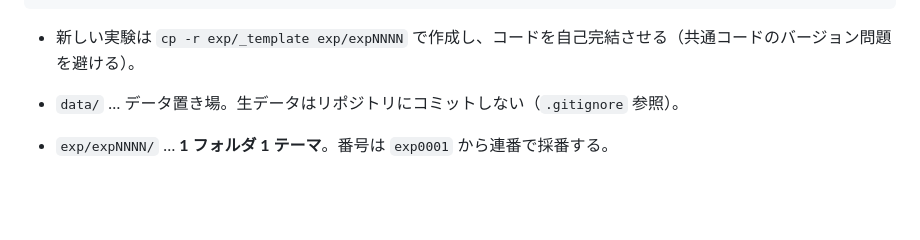
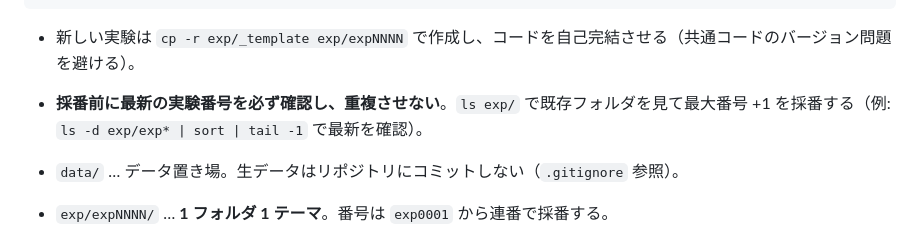
Before and after one commit to yuki-a4/ml-experiment-base, a Markdown page: CLAUDE.md, the part around the change. GitHub-like rendering; blank space fills up the shorter version.

Commit message:
Require checking latest exp number before numbering to avoid dup
Co-Authored-By: Claude Opus 4.8 (1M context) <noreply@anthropic.com>

````diff
--- a/CLAUDE.md
+++ b/CLAUDE.md
@@ -57,6 +57,7 @@
 ```
 
 - 新しい実験は `cp -r exp/_template exp/expNNNN` で作成し、コードを自己完結させる（共通コードのバージョン問題を避ける）。
+- **採番前に最新の実験番号を必ず確認し、重複させない**。`ls exp/` で既存フォルダを見て最大番号 +1 を採番する（例: `ls -d exp/exp* | sort | tail -1` で最新を確認）。
 
 - `data/` … データ置き場。生データはリポジトリにコミットしない（`.gitignore` 参照）。
 - `exp/expNNNN/` … **1 フォルダ 1 テーマ**。番号は `exp0001` から連番で採番する。
````
